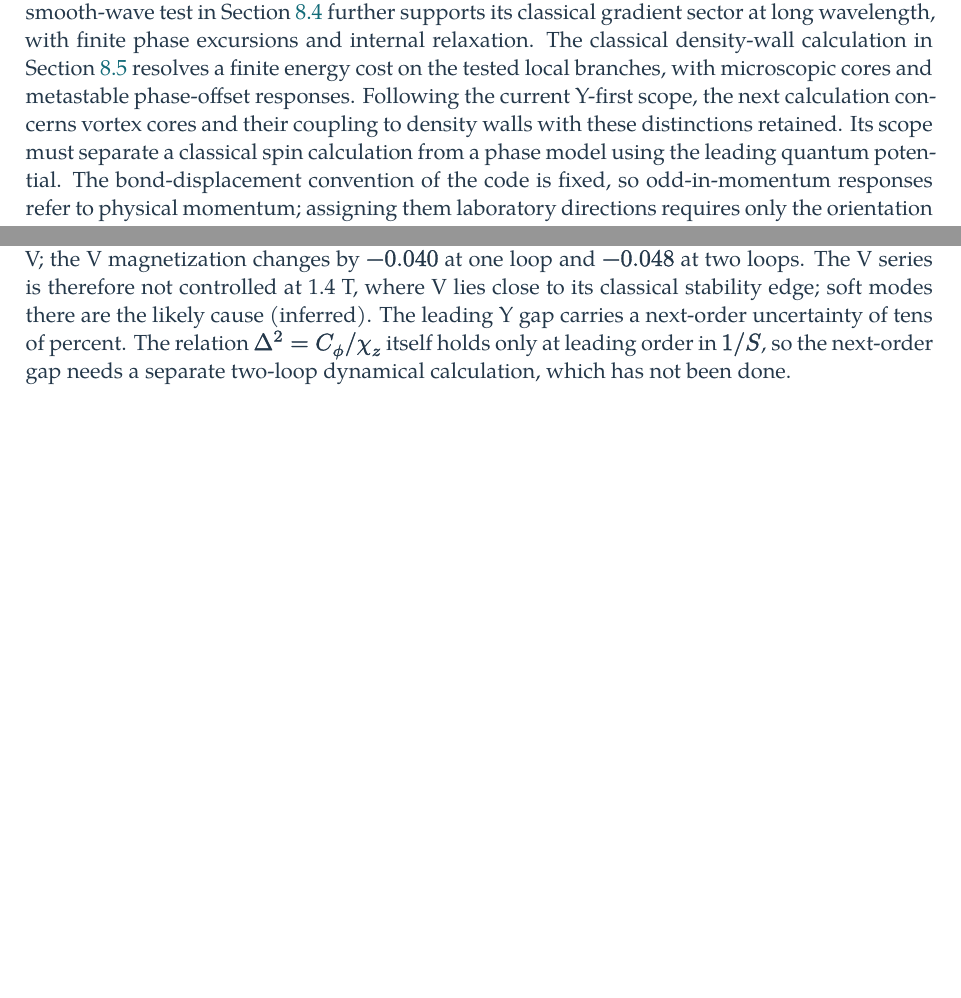
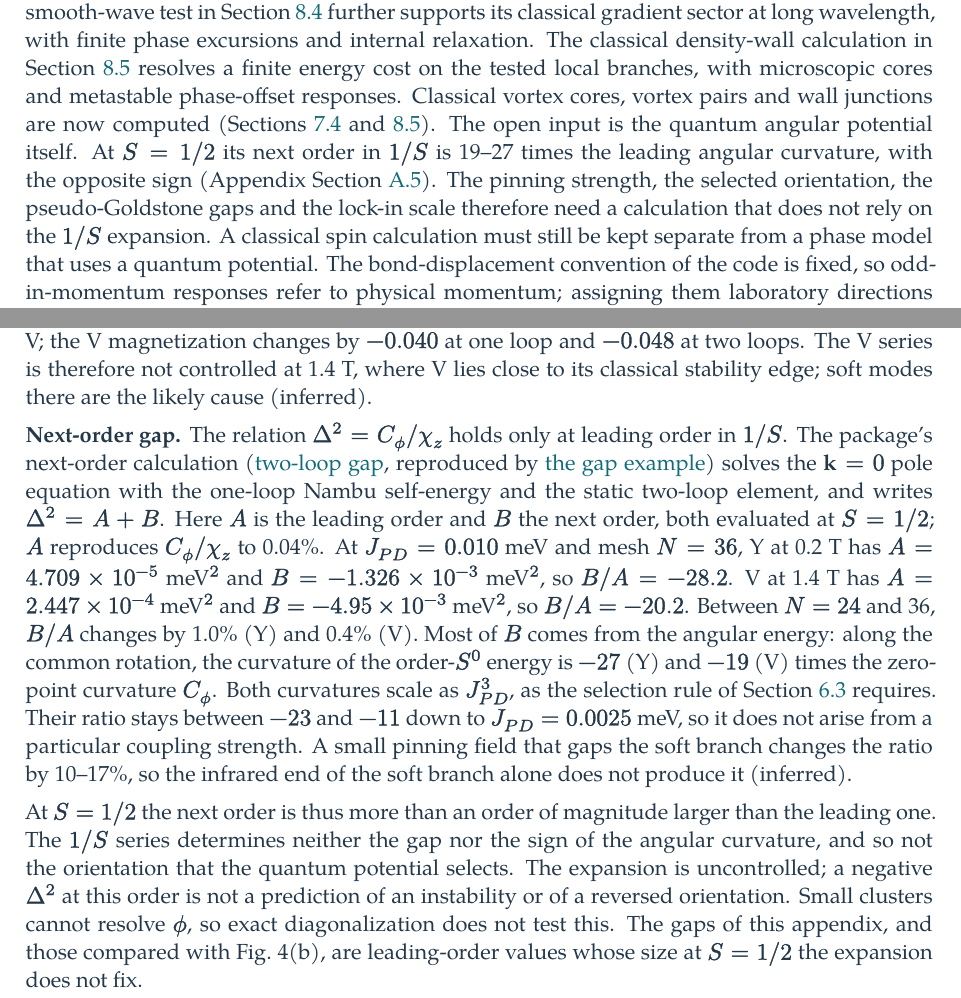
Before and after one commit to sungmin-park-dev/Linear-Spin-Wave-Theory, a LaTeX document (docs/nbcp/main.tex, which reads docs/nbcp/appendices/a-pseudo-goldstone-gap.tex, docs/nbcp/chapters/10-discussion.tex): two parts of pages 36 and 45 of 64 before the commit and two parts of pages 36 and 45 of 65 after it, joined at a grey line, cut so that both start at the same text, the shorter picture padded with empty space. Compiled offline with XeLaTeX; a missing font is replaced by an installed copy or a similar font.

Commit message:
NBCP note: next-order pseudo-Goldstone gap is uncontrolled at S=1/2
App. A reports the two-loop gap from the package solver (D47):
Delta^2 = A + B with B/A = -28.2 (Y, 0.2 T) and -20.2 (V, 1.4 T) at
J_PD = 0.010 meV, driven by an order-S^0 angular curvature -27x (Y) and
-19x (V) the zero-point curvature. The 1/S series fixes neither the gap
nor the selected orientation; written as uncontrolled, not as a sign
flip. Ch. 6, 7, 8 and 10 carry the caveat that lambda_6 and the pinning
size are leading-order values; symmetry statements are unaffected.

Co-Authored-By: Claude Opus 5.5 (1M context) <noreply@anthropic.com>
Claude-Session: https://claude.ai/code/session_01Wki8X3EKJ94ZT5kMjrT5dx

```diff
--- a/docs/nbcp/appendices/a-pseudo-goldstone-gap.tex
+++ b/docs/nbcp/appendices/a-pseudo-goldstone-gap.tex
@@ -673,11 +673,41 @@ example}), is \(-24\%\) of the classical
 value for Y and \(-54\%\) for V; the V magnetization changes by
 \(-0.040\) at one loop and \(-0.048\) at two loops. The V series is
 therefore not controlled at 1.4 T, where V lies close to its classical
-stability edge; soft modes there are the likely cause (inferred). The
-leading Y gap carries a next-order uncertainty of tens of percent. The
-relation \(\Delta^2=C_\phi/\chi_z\) itself holds only at leading order
-in \(1/S\), so the next-order gap needs a separate two-loop dynamical
-calculation, which has not been done.
+stability edge; soft modes there are the likely cause (inferred).
+
+\textbf{Next-order gap.} The relation \(\Delta^2=C_\phi/\chi_z\) holds
+only at leading order in \(1/S\). The package's next-order calculation
+(\href{../../../data-space/verification/261003-nbcp-two-loop-gap/nbcp-two-loop-gap.json}{two-loop
+gap}, reproduced by
+\href{../../../examples/nbcp_pseudo_goldstone_two_loop.py}{the gap
+example}) solves the \(\mathbf k=0\) pole equation with the one-loop
+Nambu self-energy and the static two-loop element, and writes
+\(\Delta^2=A+B\). Here \(A\) is the leading order and \(B\) the next
+order, both evaluated at \(S=1/2\); \(A\) reproduces \(C_\phi/\chi_z\) to
+0.04\%. At \(J_{PD}=0.010\) meV and mesh \(N=36\), Y at 0.2 T has
+\(A=4.709\times10^{-5}\) meV\(^2\) and \(B=-1.326\times10^{-3}\)
+meV\(^2\), so \(B/A=-28.2\). V at 1.4 T has \(A=2.447\times10^{-4}\)
+meV\(^2\) and \(B=-4.95\times10^{-3}\) meV\(^2\), so \(B/A=-20.2\).
+Between \(N=24\) and 36, \(B/A\) changes by 1.0\% (Y) and 0.4\% (V).
+Most of \(B\) comes from the angular energy: along the common rotation,
+the curvature of the order-\(S^0\) energy is \(-27\) (Y) and \(-19\) (V)
+times the zero-point curvature \(C_\phi\). Both curvatures scale as
+\(J_{PD}^3\), as the selection rule of
+Section~\ref{sec-nbcp-yv-selection-rule} requires. Their ratio stays
+between \(-23\) and \(-11\) down to \(J_{PD}=0.0025\) meV, so it does not
+arise from a particular coupling strength. A small pinning field that
+gaps the soft branch changes the ratio by 10--17\%, so the infrared end
+of the soft branch alone does not produce it (inferred).
+
+At \(S=1/2\) the next order is thus more than an order of magnitude
+larger than the leading one. The \(1/S\) series determines neither the
+gap nor the sign of the angular curvature, and so not the orientation
+that the quantum potential selects. The expansion is uncontrolled; a
+negative \(\Delta^2\) at this order is not a prediction of an
+instability or of a reversed orientation. Small clusters cannot resolve
+\(\phi\), so exact diagonalization does not test this. The gaps of this
+appendix, and those compared with Fig.~4(b), are leading-order values
+whose size at \(S=1/2\) the expansion does not fix.
 
 \subsubsection{Limits of the comparison}\label{limits-of-the-comparison}
 
--- a/docs/nbcp/chapters/10-discussion.tex
+++ b/docs/nbcp/chapters/10-discussion.tex
@@ -26,11 +26,17 @@ classical gradient sector at long wavelength, with finite phase
 excursions and internal relaxation. The classical density-wall
 calculation in Section~\ref{sec-nbcp-y-density-wall} resolves a finite
 energy cost on the tested local branches, with microscopic cores and
-metastable phase-offset responses. Following the current Y-first scope,
-the next calculation concerns vortex cores and their coupling to density
-walls with these distinctions retained. Its scope must separate a
-classical spin calculation from a phase model using the leading quantum
-potential. The bond-displacement convention of the code is fixed, so
+metastable phase-offset responses. Classical vortex cores, vortex pairs
+and wall junctions are now computed
+(Sections~\ref{sec-nbcp-matching-results}
+and~\ref{sec-nbcp-y-density-wall}). The open input is the quantum
+angular potential itself. At \(S=1/2\) its next order in \(1/S\) is
+19--27 times the leading angular curvature, with the opposite sign
+(Appendix Section~\ref{sec-nbcp-gap-validity}). The pinning strength,
+the selected orientation, the pseudo-Goldstone gaps and the lock-in
+scale therefore need a calculation that does not rely on the \(1/S\)
+expansion. A classical spin calculation must still be kept separate
+from a phase model that uses a quantum potential. The bond-displacement convention of the code is fixed, so
 odd-in-momentum responses refer to physical momentum; assigning them
 laboratory directions requires only the orientation of the model \(x\)
 axis relative to the crystal axes, which is a material input.
```
Also changed, not shown: docs/nbcp/chapters/06-yv-low-energy.tex (+4 -1 lines), docs/nbcp/chapters/07-supersolidity.tex (+15 -2 lines), docs/nbcp/chapters/08-y-phase.tex (+9 -0 lines), docs/nbcp/output/research-note.pdf, 1 other file.
